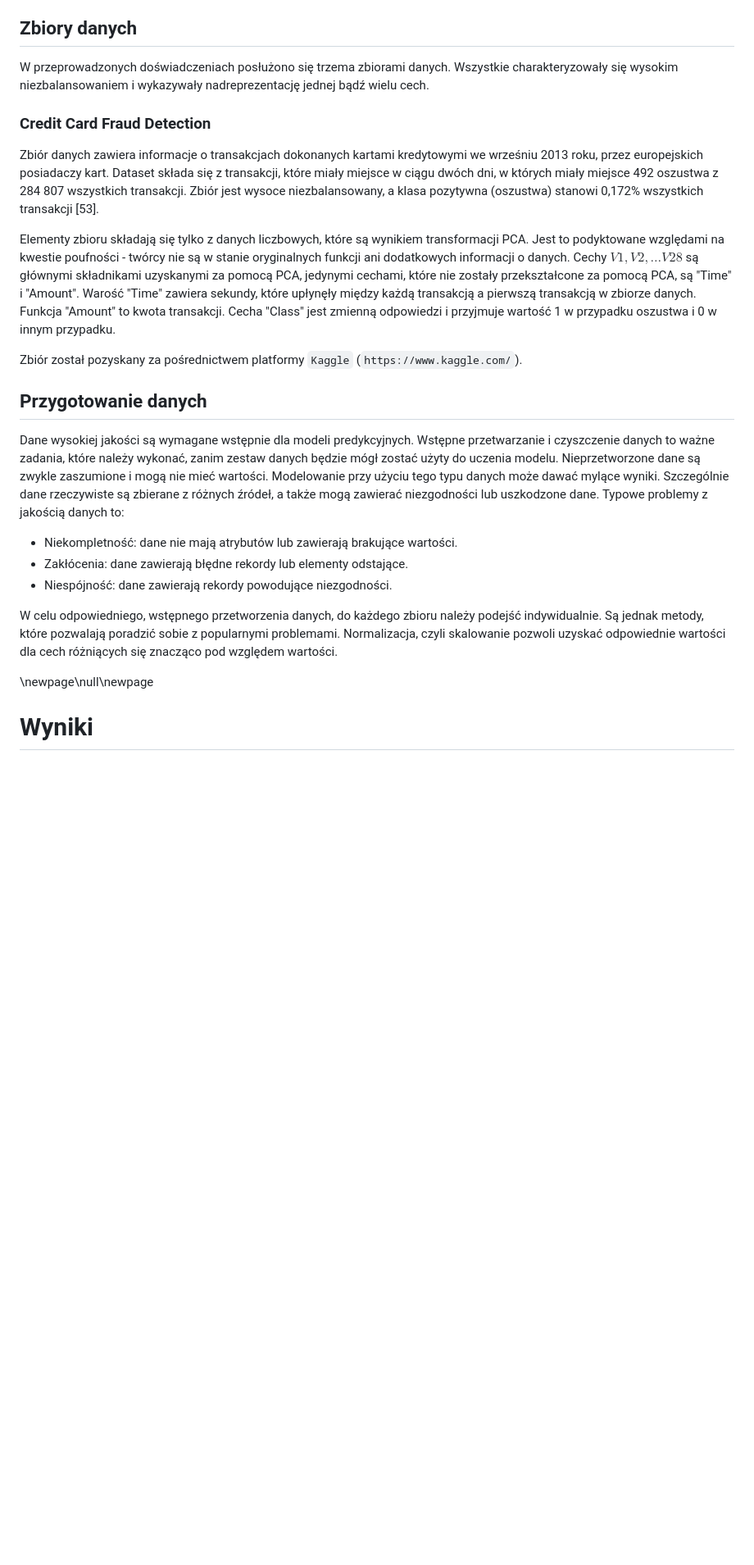
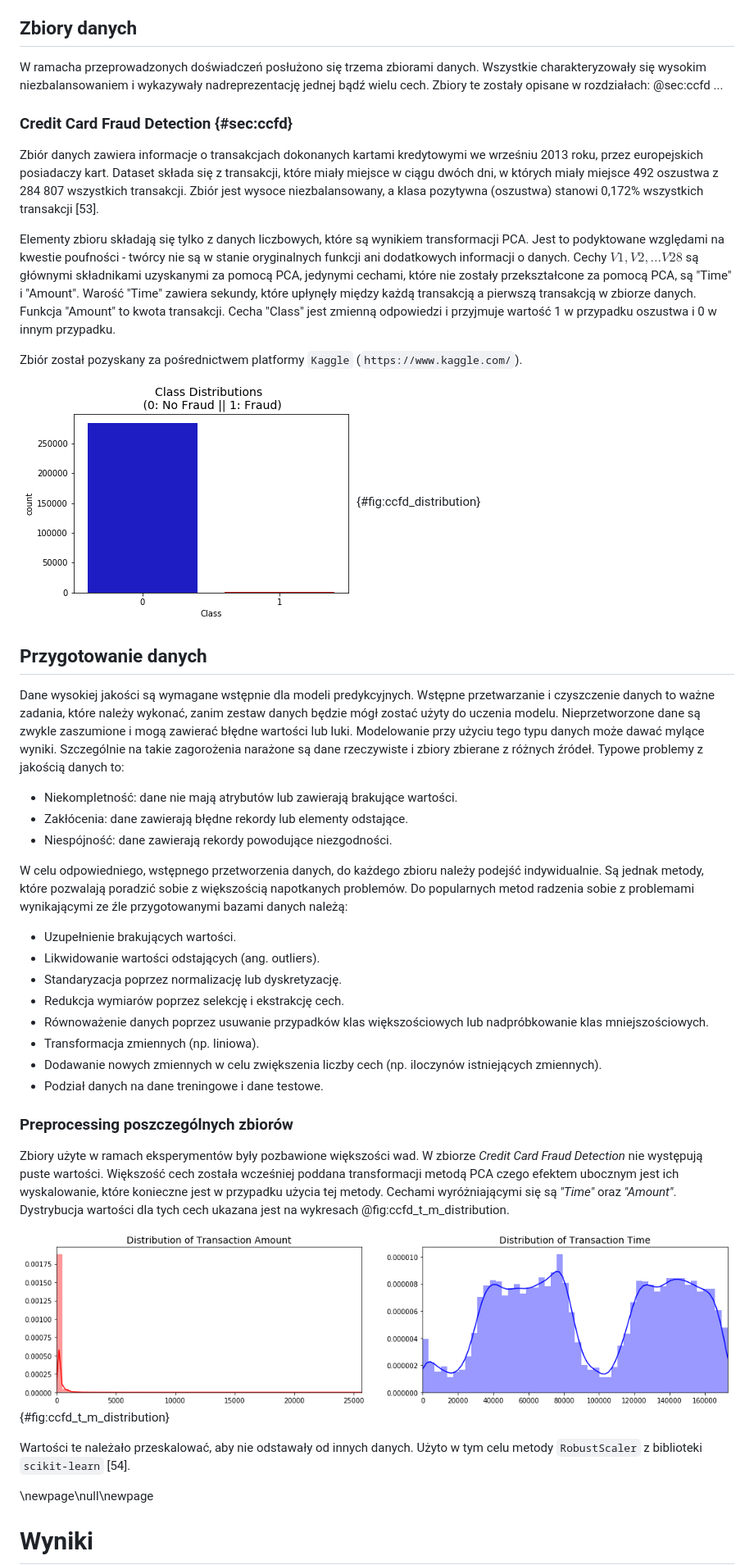
Before and after one commit to okkindel/SelectionMethodsAnalysis, a Markdown page: docs/praca_magisterska_maciej_hajduk.md, the part around the change printed below. Shown: that part at 82% size. GitHub-like rendering; pictures changed too: docs/figures/ccfd_distribution.png (added), docs/figures/ccfd_t_m_distribution.png (added); blank space fills up the shorter version.

Commit message:
feat(FOOD-252): preprocessing

```diff
--- a/docs/praca_magisterska_maciej_hajduk.md
+++ b/docs/praca_magisterska_maciej_hajduk.md
@@ -290,9 +291,9 @@ Drugim sposobem podziału datasetów na zbiór uczący i testowy w przeprowadzon
 
 ## Zbiory danych
 
-W przeprowadzonych doświadczeniach posłużono się trzema zbiorami danych. Wszystkie charakteryzowały się wysokim niezbalansowaniem i wykazywały nadreprezentację jednej bądź wielu cech.
+W ramacha przeprowadzonych doświadczeń posłużono się trzema zbiorami danych. Wszystkie charakteryzowały się wysokim niezbalansowaniem i wykazywały nadreprezentację jednej bądź wielu cech. Zbiory te zostały opisane w rozdziałach: @sec:ccfd ...
 
-### Credit Card Fraud Detection
+### Credit Card Fraud Detection {#sec:ccfd}
 
 Zbiór danych zawiera informacje o transakcjach dokonanych kartami kredytowymi we wrześniu 2013 roku, przez europejskich posiadaczy kart. Dataset składa się z transakcji, które miały miejsce w ciągu dwóch dni, w których miały miejsce 492 oszustwa z 284 807 wszystkich transakcji. Zbiór jest wysoce niezbalansowany, a klasa pozytywna (oszustwa) stanowi 0,172% wszystkich transakcji [53].
 
@@ -300,15 +301,34 @@ Elementy zbioru składają się tylko z danych liczbowych, które są wynikiem t
 
 Zbiór został pozyskany za pośrednictwem platformy `Kaggle` (`https://www.kaggle.com/`).
 
+![Dystrybucja klas dla zbioru Credit Card Fraud Detection](./figures/ccfd_distribution.png){#fig:ccfd_distribution}
+
 ## Przygotowanie danych
 
-Dane  wysokiej jakości są wymagane wstępnie dla modeli predykcyjnych. Wstępne przetwarzanie i czyszczenie danych to ważne zadania, które należy wykonać, zanim zestaw danych będzie mógł zostać użyty do uczenia modelu. Nieprzetworzone dane są zwykle zaszumione i mogą nie mieć wartości. Modelowanie przy użyciu tego typu danych może dawać mylące wyniki. Szczególnie dane rzeczywiste są zbierane z różnych źródeł, a także mogą zawierać niezgodności lub uszkodzone dane. Typowe problemy z jakością danych to:
+Dane  wysokiej jakości są wymagane wstępnie dla modeli predykcyjnych. Wstępne przetwarzanie i czyszczenie danych to ważne zadania, które należy wykonać, zanim zestaw danych będzie mógł zostać użyty do uczenia modelu. Nieprzetworzone dane są zwykle zaszumione i mogą zawierać błędne wartości lub luki. Modelowanie przy użyciu tego typu danych może dawać mylące wyniki. Szczególnie na takie zagorożenia narażone są dane rzeczywiste i zbiory zbierane z różnych źródeł. Typowe problemy z jakością danych to:
 
 * Niekompletność: dane nie mają atrybutów lub zawierają brakujące wartości.
 * Zakłócenia: dane zawierają błędne rekordy lub elementy odstające.
 * Niespójność: dane zawierają rekordy powodujące niezgodności.
 
-W celu odpowiedniego, wstępnego przetworzenia danych, do każdego zbioru należy podejść indywidualnie. Są jednak metody, które pozwalają poradzić sobie z popularnymi problemami. Normalizacja, czyli skalowanie pozwoli uzyskać odpowiednie wartości dla cech różniących się znacząco pod względem wartości.
+W celu odpowiedniego, wstępnego przetworzenia danych, do każdego zbioru należy podejść indywidualnie. Są jednak metody, które pozwalają poradzić sobie z większością napotkanych problemów. Do popularnych metod radzenia sobie z problemami wynikającymi ze źle przygotowanymi bazami danych należą:
+
+* Uzupełnienie brakujących wartości.
+* Likwidowanie wartości odstających (ang. outliers).
+* Standaryzacja poprzez normalizację lub dyskretyzację.
+* Redukcja wymiarów poprzez selekcję i ekstrakcję cech.
+* Równoważenie danych poprzez usuwanie przypadków klas większościowych lub nadpróbkowanie klas mniejszościowych.
+* Transformacja zmiennych (np. liniowa).
+* Dodawanie nowych zmiennych w celu zwiększenia liczby cech (np. iloczynów istniejących zmiennych).
+* Podział danych na dane treningowe i dane testowe.
+
+### Preprocessing poszczególnych zbiorów
+
+Zbiory użyte w ramach eksperymentów były pozbawione większości wad. W zbiorze _Credit Card Fraud Detection_ nie występują puste wartości. Większość cech została wcześniej poddana transformacji metodą PCA czego efektem ubocznym jest ich wyskalowanie, które konieczne jest w przypadku użycia tej metody. Cechami wyróżniającymi się są _"Time"_ oraz _"Amount"_. Dystrybucja wartości dla tych cech ukazana jest na wykresach @fig:ccfd_t_m_distribution.
+
+![Dystrybucja wartości dla cech _Time_ oraz __Amount_](./figures/ccfd_t_m_distribution.png){#fig:ccfd_t_m_distribution}
+
+Wartości te należało przeskalować, aby nie odstawały od innych danych. Użyto w tym celu metody `RobustScaler` z biblioteki `scikit-learn` [54].
 
 \newpage\null\newpage
 
```
Also changed, not shown: other parts of docs/praca_magisterska_maciej_hajduk.md (+10 -7 lines), 2 other files.
